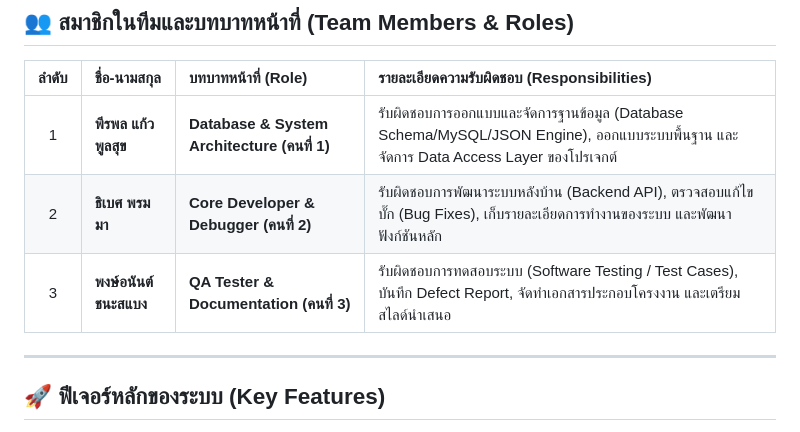
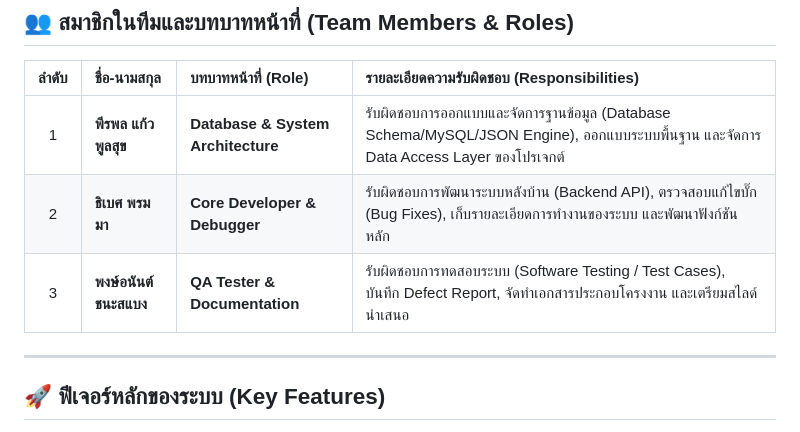
Before and after one commit to peeraponkae67-netizen/DekDry-PSRU, a Markdown page: README.md, the part around the change. Drawn GitHub-style.

Commit message:
ปรับปรุงบทบาทหน้าที่ของสมาชิกใน README

```diff
--- a/README.md
+++ b/README.md
@@ -14,9 +14,9 @@
 
 | ลำดับ | ชื่อ-นามสกุล | บทบาทหน้าที่ (Role) | รายละเอียดความรับผิดชอบ (Responsibilities) |
 |:---:|:---|:---|:---|
-| 1 | **พีรพล แก้วพูลสุข** | **Database & System Architecture (คนที่ 1)** | รับผิดชอบการออกแบบและจัดการฐานข้อมูล (Database Schema/MySQL/JSON Engine), ออกแบบระบบพื้นฐาน และจัดการ Data Access Layer ของโปรเจกต์ |
-| 2 | **ธิเบศ พรมมา** | **Core Developer & Debugger (คนที่ 2)** | รับผิดชอบการพัฒนาระบบหลังบ้าน (Backend API), ตรวจสอบแก้ไขบั๊ก (Bug Fixes), เก็บรายละเอียดการทำงานของระบบ และพัฒนาฟังก์ชันหลัก |
-| 3 | **พงษ์อนันต์ ชนะสแบง** | **QA Tester & Documentation (คนที่ 3)** | รับผิดชอบการทดสอบระบบ (Software Testing / Test Cases), บันทึก Defect Report, จัดทำเอกสารประกอบโครงงาน และเตรียมสไลด์นำเสนอ |
+| 1 | **พีรพล แก้วพูลสุข** | **Database & System Architecture** | รับผิดชอบการออกแบบและจัดการฐานข้อมูล (Database Schema/MySQL/JSON Engine), ออกแบบระบบพื้นฐาน และจัดการ Data Access Layer ของโปรเจกต์ |
+| 2 | **ธิเบศ พรมมา** | **Core Developer & Debugger** | รับผิดชอบการพัฒนาระบบหลังบ้าน (Backend API), ตรวจสอบแก้ไขบั๊ก (Bug Fixes), เก็บรายละเอียดการทำงานของระบบ และพัฒนาฟังก์ชันหลัก |
+| 3 | **พงษ์อนันต์ ชนะสแบง** | **QA Tester & Documentation** | รับผิดชอบการทดสอบระบบ (Software Testing / Test Cases), บันทึก Defect Report, จัดทำเอกสารประกอบโครงงาน และเตรียมสไลด์นำเสนอ |
 
 ---
 
```
